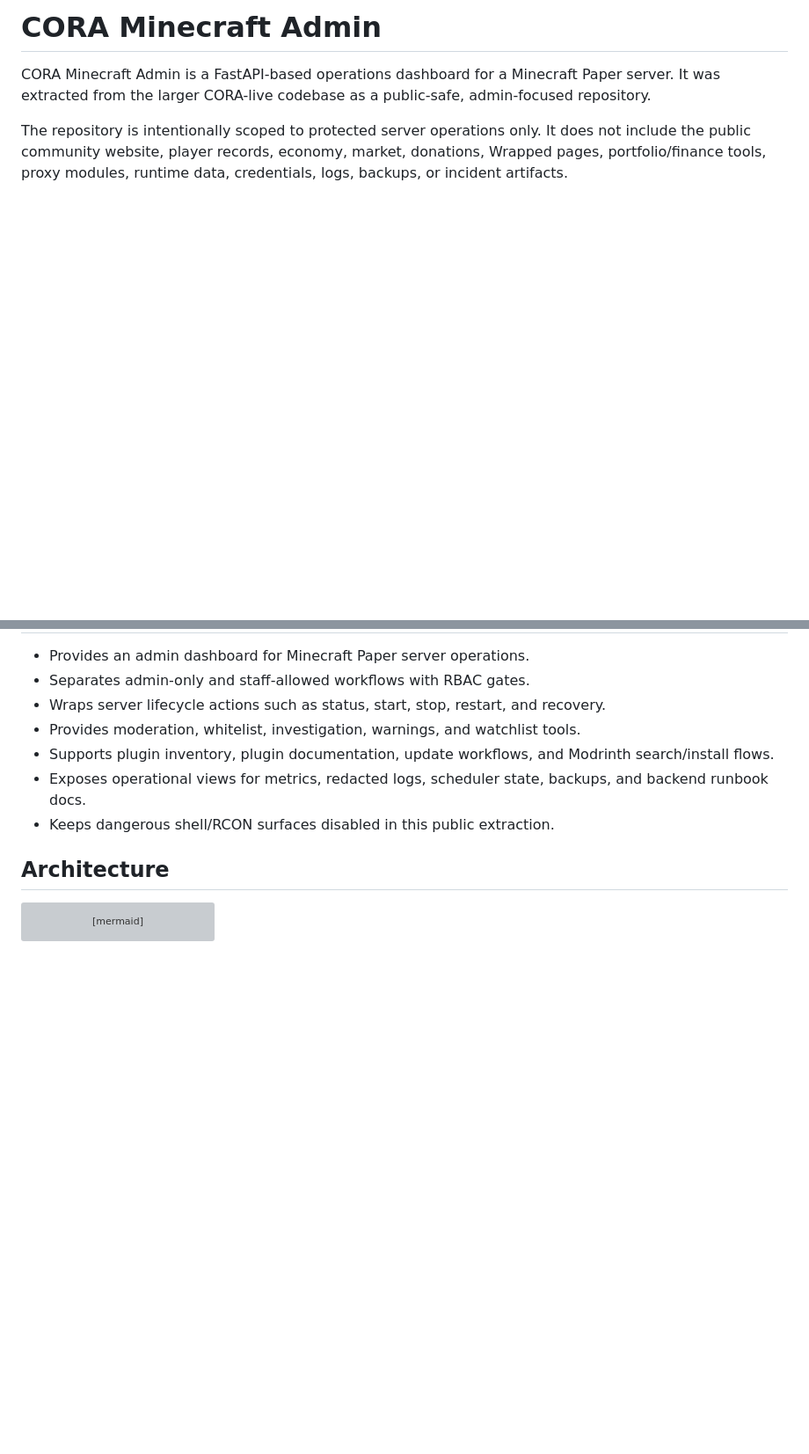
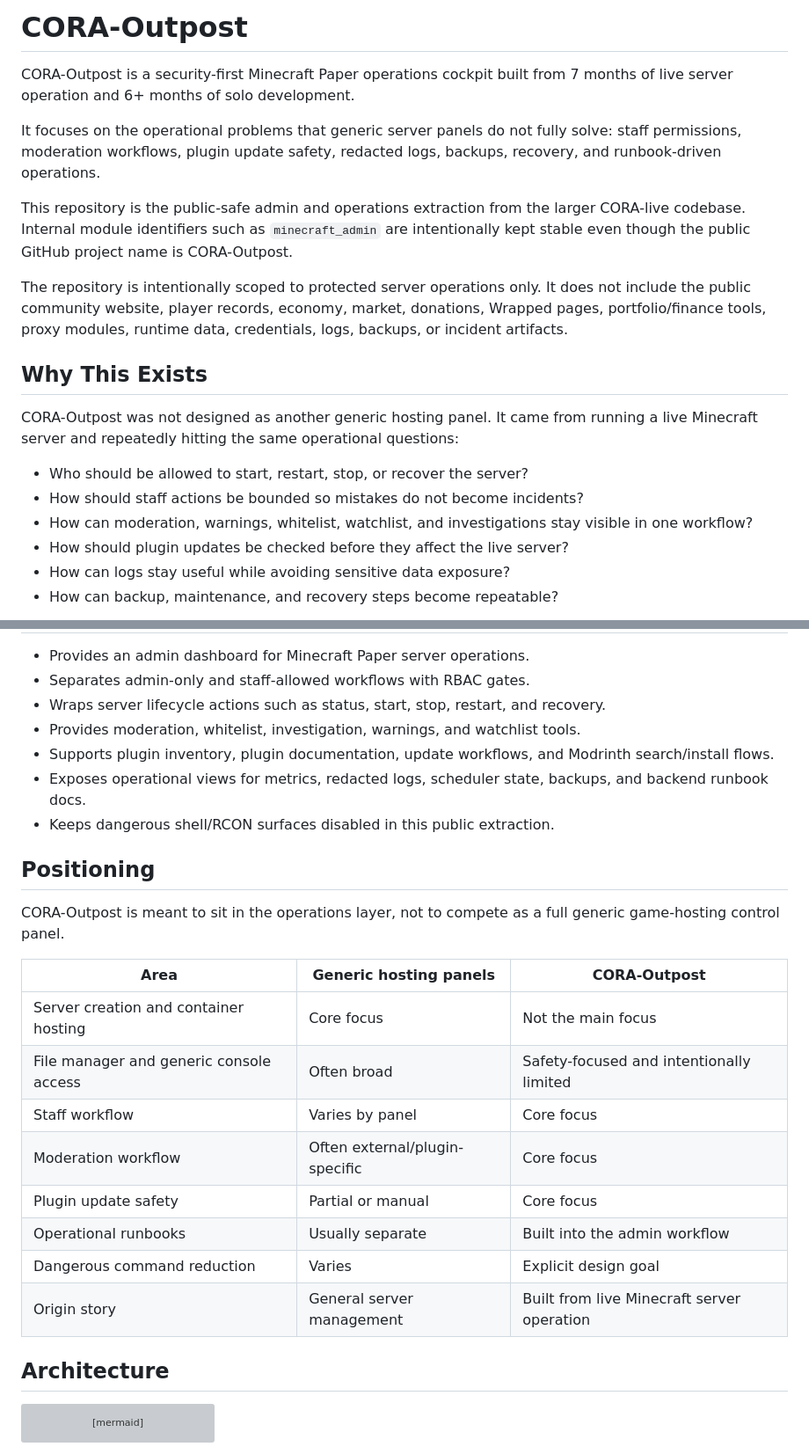
Before and after one commit to TodLop/CORA-Outpost, a Markdown page: README.md, 2 parts joined by grey strips. Shown at 88% size. Drawn GitHub-style; blank space fills up the shorter version; grey boxes are pictures that could not be loaded.

Commit message:
Position CORA as an operations cockpit
Reframe the public README around the live-operations story and CORA-Outpost positioning while keeping runtime identifiers stable.

Constraint: Do not modify CORA-live or rename internal module slugs/routes.

Rejected: Runtime-wide rename to CORA-Outpost | unnecessary risk for a public-facing reposition.

Confidence: high

Scope-risk: narrow

Directive: Keep CORA-Outpost as the public repository/product surface unless a deliberate runtime rename is planned separately.

Tested: git diff --check; python3 scripts/check_public_extract.py; SECRET_KEY=replace-with-a-long-random-secret ENABLED_MODULES=minecraft_admin python3 -m pytest tests/test_public_extract_scope.py -q; SECRET_KEY=replace-with-a-long-random-secret ENABLED_MODULES=minecraft_admin python3 -m pytest -q

Not-tested: GitHub Mermaid rendering via browser screenshot

```diff
--- a/README.md
+++ b/README.md
@@ -1,10 +1,33 @@
-# CORA Minecraft Admin
+# CORA-Outpost
 
-CORA Minecraft Admin is a FastAPI-based operations dashboard for a Minecraft
-Paper server. It was extracted from the larger CORA-live codebase as a
-public-safe, admin-focused repository.
+CORA-Outpost is a security-first Minecraft Paper operations cockpit built from
+7 months of live server operation and 6+ months of solo development.
+
+It focuses on the operational problems that generic server panels do not fully
+solve: staff permissions, moderation workflows, plugin update safety, redacted
+logs, backups, recovery, and runbook-driven operations.
+
+This repository is the public-safe admin and operations extraction from the
+larger CORA-live codebase. Internal module identifiers such as
+`minecraft_admin` are intentionally kept stable even though the public GitHub
+project name is CORA-Outpost.
 
 The repository is intentionally scoped to protected server operations only. It
 does not include the public community website, player records, economy, market,
 donations, Wrapped pages, portfolio/finance tools, proxy modules, runtime data,
 credentials, logs, backups, or incident artifacts.
+
+## Why This Exists
+
+CORA-Outpost was not designed as another generic hosting panel. It came from
+running a live Minecraft server and repeatedly hitting the same operational
+questions:
+
+- Who should be allowed to start, restart, stop, or recover the server?
+- How should staff actions be bounded so mistakes do not become incidents?
+- How can moderation, warnings, whitelist, watchlist, and investigations stay
+  visible in one workflow?
+- How should plugin updates be checked before they affect the live server?
+- How can logs stay useful while avoiding sensitive data exposure?
+- How can backup, maintenance, and recovery steps become repeatable?
+
@@ -18,6 +52,22 @@ credentials, logs, backups, or incident artifacts.
 - Supports plugin inventory, plugin documentation, update workflows, and Modrinth search/install flows.
 - Exposes operational views for metrics, redacted logs, scheduler state, backups, and backend runbook docs.
 - Keeps dangerous shell/RCON surfaces disabled in this public extraction.
+
+## Positioning
+
+CORA-Outpost is meant to sit in the operations layer, not to compete as a full
+generic game-hosting control panel.
+
+| Area | Generic hosting panels | CORA-Outpost |
+| --- | --- | --- |
+| Server creation and container hosting | Core focus | Not the main focus |
+| File manager and generic console access | Often broad | Safety-focused and intentionally limited |
+| Staff workflow | Varies by panel | Core focus |
+| Moderation workflow | Often external/plugin-specific | Core focus |
+| Plugin update safety | Partial or manual | Core focus |
+| Operational runbooks | Usually separate | Built into the admin workflow |
+| Dangerous command reduction | Varies | Explicit design goal |
+| Origin story | General server management | Built from live Minecraft server operation |
 
 ## Architecture
 
```
Also changed, not shown: other parts of README.md (+16 -5 lines).
